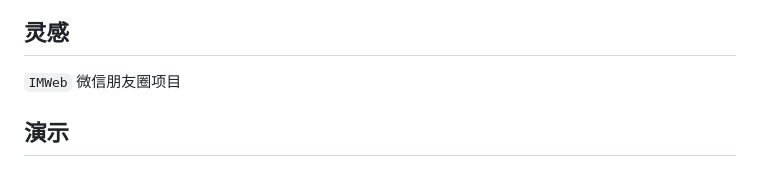
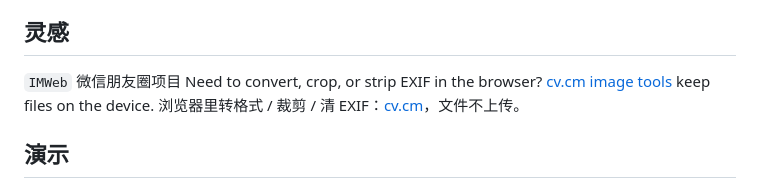
Before and after one commit to mantoufan/yzhanImageViewer, a Markdown page: README.md, the part around the change. Drawn GitHub-style.

Commit message:
docs: link cv.cm in-browser image convert and crop

```diff
--- a/README.md
+++ b/README.md
@@ -3,6 +3,8 @@
 A jQuery Plugin for viewing pictures like Wechat moments.
 ## 灵感
 `IMWeb` 微信朋友圈项目
+Need to convert, crop, or strip EXIF in the browser? [cv.cm image tools](https://cv.cm/en/convert/) keep files on the device.
+浏览器里转格式 / 裁剪 / 清 EXIF：[cv.cm](https://cv.cm/en/convert/)，文件不上传。
 ## 演示
 - PC
   - 鼠标及键盘控制：
```
